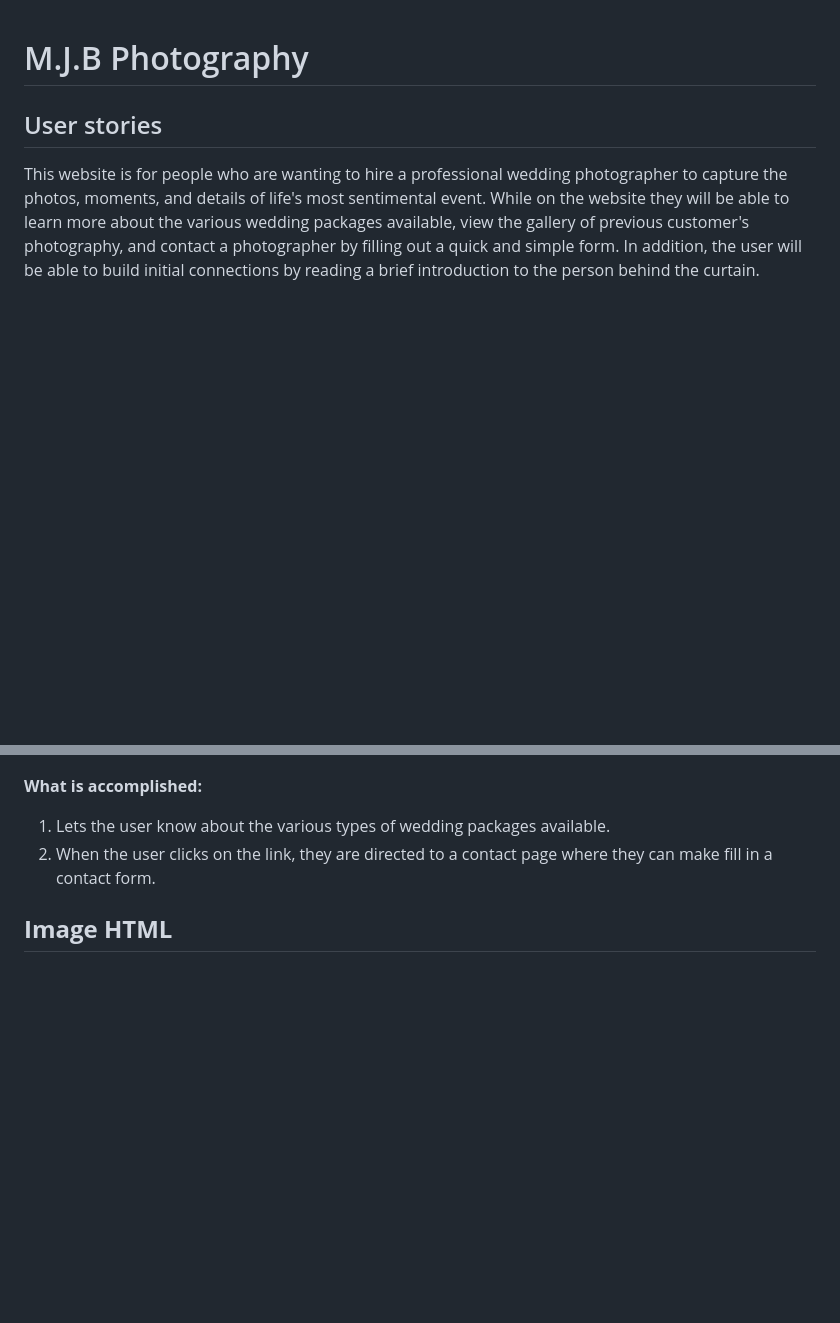
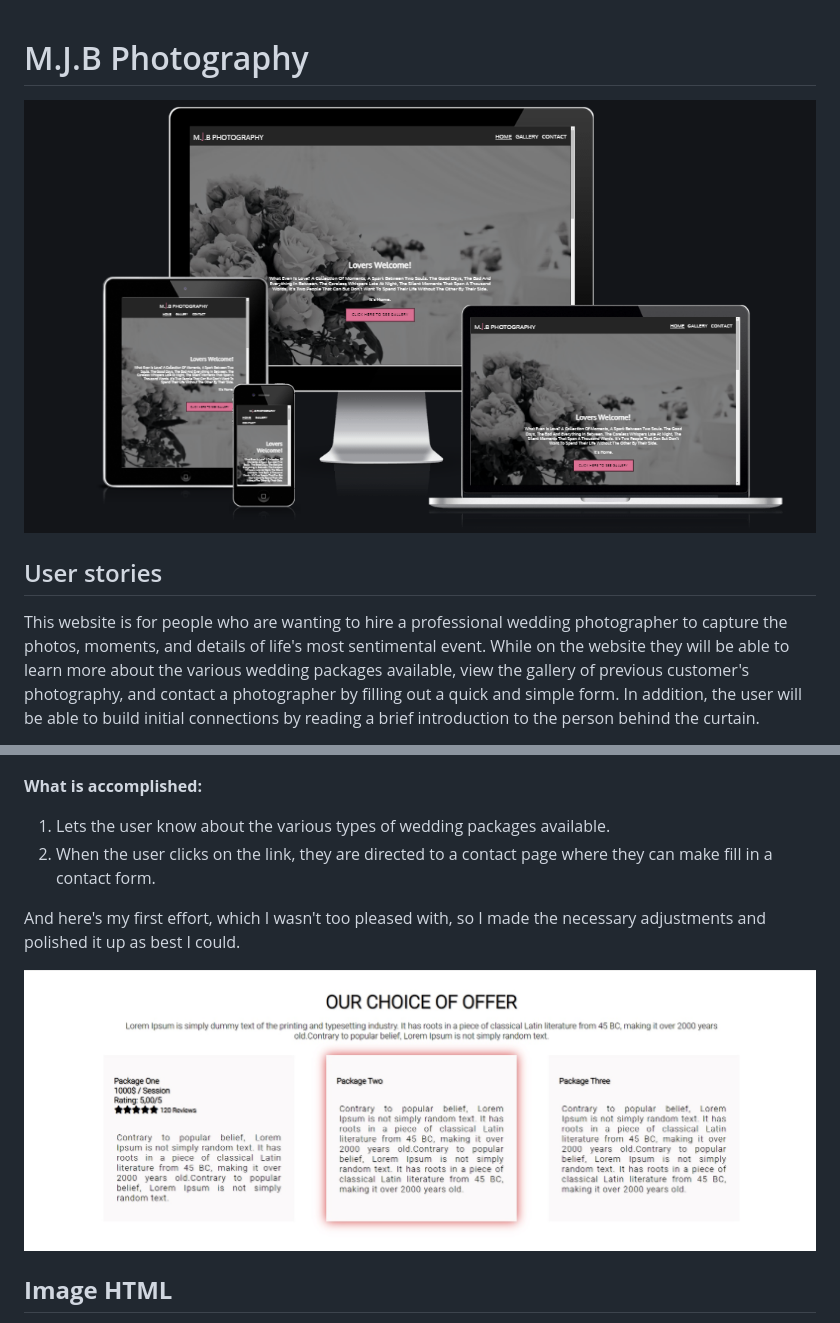
Before and after one commit to Code-Institute-Submissions/martynabrzezanska-M.J.B-Phototgraphy, a Markdown page: README.md, 2 parts joined by grey strips. GitHub-like rendering; pictures changed too: assets/images/README images/amiresponsive.png (added), assets/images/README images/initialweddingpackages.png (added); blank space fills up the shorter version.

Commit message:
Add content to readme file for wedding packages

```diff
--- a/README.md
+++ b/README.md
@@ -1,4 +1,6 @@
 # M.J.B Photography
+
+![amiresposive](/assets/images/README%20images/amiresponsive.png)
 
 ## User stories
 This website is for people who are wanting to hire a professional wedding photographer to capture the photos, moments, and details of life's most sentimental event. While on the website they will be able to learn more about the various wedding packages available, view the gallery of previous customer's photography, and contact a photographer by filling out a quick and simple form. In addition, the user will be able to build initial connections by reading a brief introduction to the person behind the curtain.
@@ -61,6 +63,10 @@ In this section, the user is able to find out about the various types of wedding
 
 1. Lets the user know about the various types of wedding packages available.
 2. When the user clicks on the link, they are directed to a contact page where they can make fill in a contact form.
+
+And here's my first effort, which I wasn't too pleased with, so I made the necessary adjustments and polished it up as best I could.
+
+![initial wedding packages](/assets/images/README%20images/initialweddingpackages.png)
 
 ## **Image HTML**
 This section includes an image that corresponds to the wedding's theme. It's black and white, and blends in well with the rest ot the website's content.
```
Also changed, not shown: other parts of README.md (+2 -2 lines).
